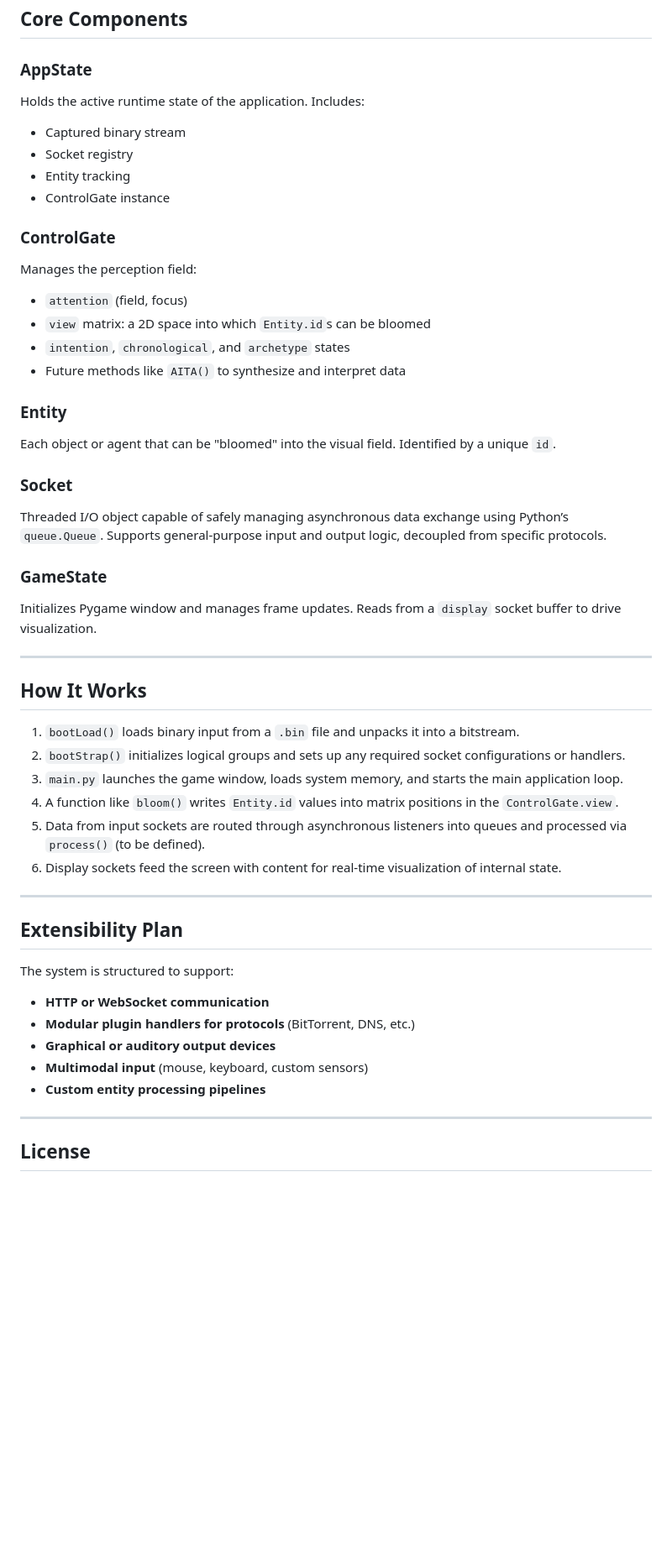
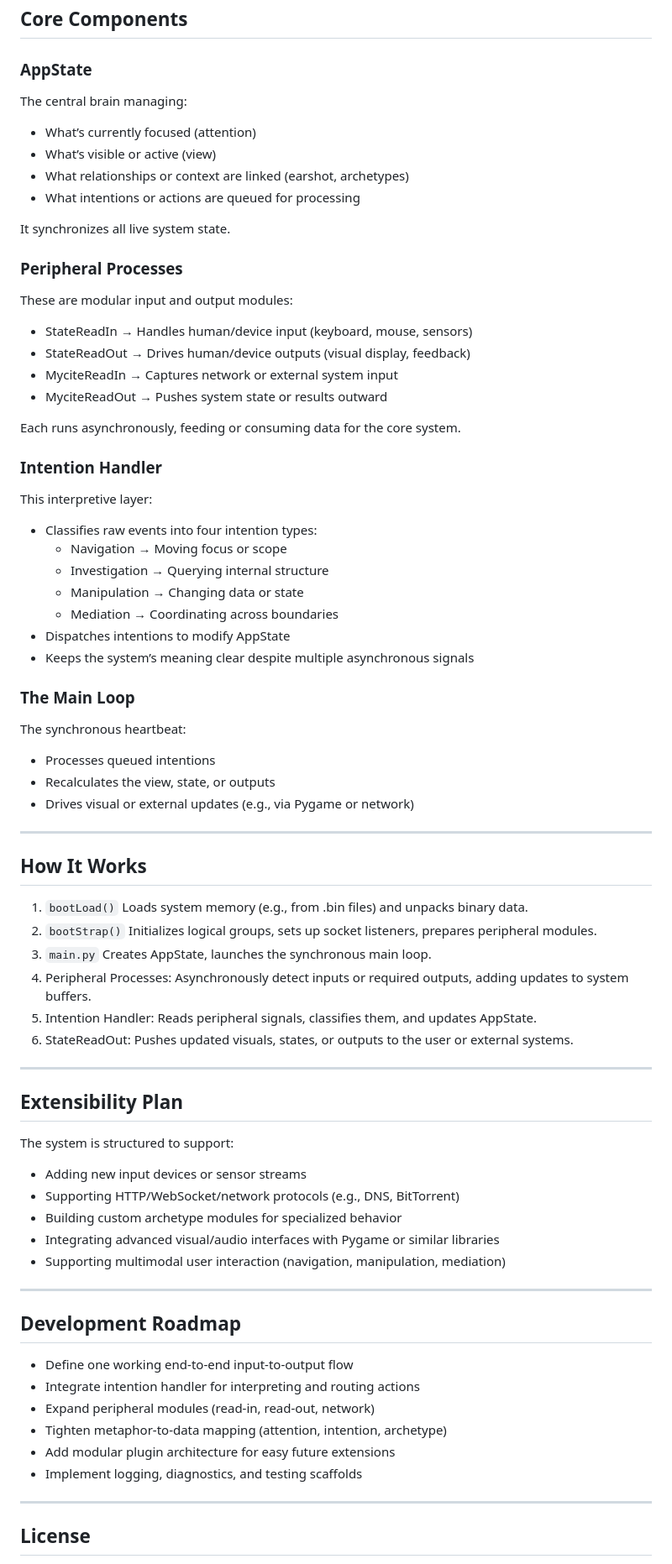
Before and after one commit to dylcmonty/Mycite, a Markdown page: README.md, the part around the change printed below. Shown: that part at 84% size. Rendered like a GitHub page; blank space fills up the shorter version.

```diff
--- a/README.md
+++ b/README.md
@@ -26,50 +32,70 @@ The architecture is based on a central runtime object (`AppState`) and a percept
 ## Core Components
 
 ### AppState
-Holds the active runtime state of the application. Includes:
-- Captured binary stream
-- Socket registry
-- Entity tracking
-- ControlGate instance
+The central brain managing:
+- What’s currently focused (attention)
+- What’s visible or active (view)
+- What relationships or context are linked (earshot, archetypes)
+- What intentions or actions are queued for processing
 
-### ControlGate
-Manages the perception field:
-- `attention` (field, focus)
-- `view` matrix: a 2D space into which `Entity.id`s can be bloomed
-- `intention`, `chronological`, and `archetype` states
-- Future methods like `AITA()` to synthesize and interpret data
+It synchronizes all live system state.
 
-### Entity
-Each object or agent that can be "bloomed" into the visual field. Identified by a unique `id`.
+### Peripheral Processes
+These are modular input and output modules:
+- StateReadIn → Handles human/device input (keyboard, mouse, sensors)
+- StateReadOut → Drives human/device outputs (visual display, feedback)
+- MyciteReadIn → Captures network or external system input
+- MyciteReadOut → Pushes system state or results outward
 
-### Socket
-Threaded I/O object capable of safely managing asynchronous data exchange using Python’s `queue.Queue`. Supports general-purpose input and output logic, decoupled from specific protocols.
+Each runs asynchronously, feeding or consuming data for the core system.
 
-### GameState
-Initializes Pygame window and manages frame updates. Reads from a `display` socket buffer to drive visualization.
+### Intention Handler
+This interpretive layer:
+- Classifies raw events into four intention types:
+    - Navigation → Moving focus or scope
+    - Investigation → Querying internal structure
+    - Manipulation → Changing data or state
+    - Mediation → Coordinating across boundaries
+- Dispatches intentions to modify AppState
+- Keeps the system’s meaning clear despite multiple asynchronous signals
+
+### The Main Loop
+The synchronous heartbeat:
+- Processes queued intentions
+- Recalculates the view, state, or outputs
+- Drives visual or external updates (e.g., via Pygame or network)
 
 ---
 
 ## How It Works
 
-1. `bootLoad()` loads binary input from a `.bin` file and unpacks it into a bitstream.
-2. `bootStrap()` initializes logical groups and sets up any required socket configurations or handlers.
-3. `main.py` launches the game window, loads system memory, and starts the main application loop.
-4. A function like `bloom()` writes `Entity.id` values into matrix positions in the `ControlGate.view`.
-5. Data from input sockets are routed through asynchronous listeners into queues and processed via `process()` (to be defined).
-6. Display sockets feed the screen with content for real-time visualization of internal state.
+1. `bootLoad()` Loads system memory (e.g., from .bin files) and unpacks binary data.
+2. `bootStrap()` Initializes logical groups, sets up socket listeners, prepares peripheral modules.
+3. `main.py` Creates AppState, launches the synchronous main loop.
+4. Peripheral Processes: Asynchronously detect inputs or required outputs, adding updates to system buffers.
+5. Intention Handler: Reads peripheral signals, classifies them, and updates AppState.
+6. StateReadOut: Pushes updated visuals, states, or outputs to the user or external systems.
 
 ---
 
 ## Extensibility Plan
-
 The system is structured to support:
 
-- **HTTP or WebSocket communication**
-- **Modular plugin handlers for protocols** (BitTorrent, DNS, etc.)
-- **Graphical or auditory output devices**
-- **Multimodal input** (mouse, keyboard, custom sensors)
-- **Custom entity processing pipelines**
+- Adding new input devices or sensor streams
+- Supporting HTTP/WebSocket/network protocols (e.g., DNS, BitTorrent)
+- Building custom archetype modules for specialized behavior
+- Integrating advanced visual/audio interfaces with Pygame or similar libraries
+- Supporting multimodal user interaction (navigation, manipulation, mediation)
+
+---
+
+## Development Roadmap
+- Define one working end-to-end input-to-output flow
+- Integrate intention handler for interpreting and routing actions
+- Expand peripheral modules (read-in, read-out, network)
+- Tighten metaphor-to-data mapping (attention, intention, archetype)
+- Add modular plugin architecture for easy future extensions
+- Implement logging, diagnostics, and testing scaffolds
 
 ---
 
```
Also changed, not shown: other parts of README.md (+9 -3 lines).
